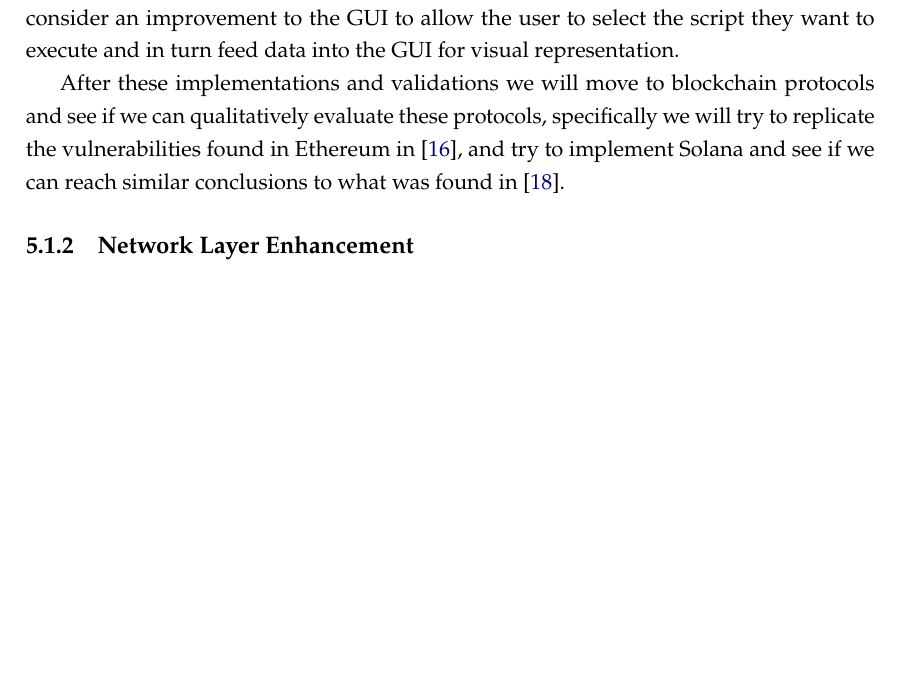
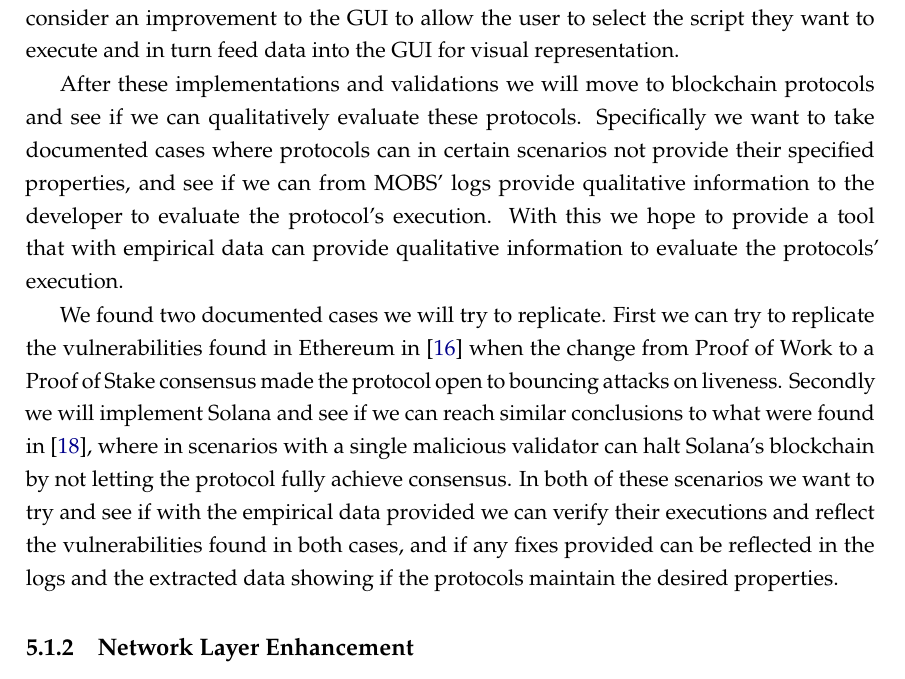
Before and after one commit to RMLoureiro/dissertation-prep, a LaTeX thesis (template.tex, which reads Chapters/chapter5.tex): part of page 39 of 44 before the commit and part of page 39 of 45 after it, cut so that both start at the same text, the shorter picture padded with empty space. Compiled offline with pdfLaTeX.

Commit message:
final reviews

```diff
--- a/Chapters/chapter5.tex
+++ b/Chapters/chapter5.tex
@@ -50,9 +50,22 @@ improvement to the GUI to allow the user to select the script they want to execu
 feed data into the GUI for visual representation.
 
 After these implementations and validations we will move to blockchain protocols and see
-if we can qualitatively evaluate these protocols, specifically we will try to
-replicate the vulnerabilities found in Ethereum in~\cite{ethereum_analysis}, and try
-to implement Solana and see if we can reach similar conclusions to what was found in~\cite{solana_halting_problem}.
+if we can qualitatively evaluate these protocols. Specifically we want to take documented cases
+where protocols can in certain scenarios not provide their specified properties, and see if
+we can from MOBS' logs provide qualitative information to the developer to evaluate
+the protocol's execution. With this we hope to provide a tool that with empirical data can
+provide qualitative information to evaluate the protocols' execution.
+
+We found two documented cases we will try to replicate. First we can try to replicate the
+vulnerabilities found in Ethereum in~\cite{ethereum_analysis} when the change
+from Proof of Work to a Proof of Stake consensus made the protocol open to bouncing attacks on liveness.
+Secondly we will  implement Solana and see if we can reach similar conclusions to what were
+found in~\cite{solana_halting_problem}, where in scenarios with a single malicious validator
+can halt Solana's blockchain by not letting the protocol fully achieve consensus.
+In both of these scenarios we want to try and see if with the empirical data provided
+we can verify their executions and reflect the vulnerabilities found in both cases, and if
+any fixes provided can be reflected in the logs and the extracted data showing if the protocols
+maintain the desired properties.
 
 \subsection{Network Layer Enhancement}\label{subsec:network_layer_enchancement}
 
```
Also changed, not shown: template.pdf, 5 other files.
